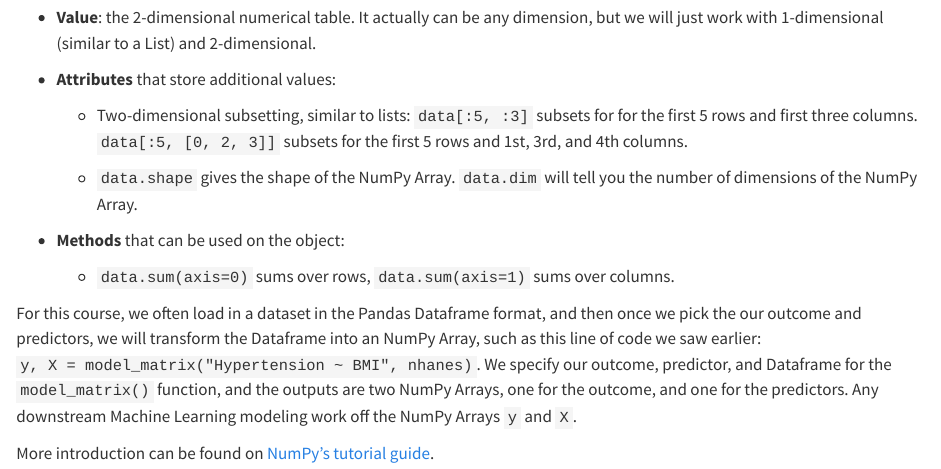
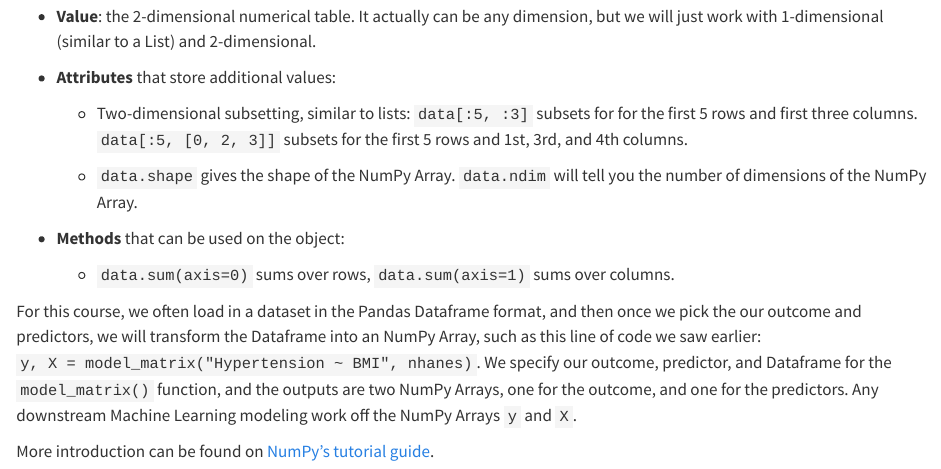
Before and after one commit to fhdsl/Machine-Learning, a Quarto document (01-Problem-Setup.qmd): the page in a window 1100 px wide, from 4190 px down before the commit and from 4220 px down after it, so that both start at the same text. Rendered offline with R 4.5, knitr and Pandoc in place of Quarto, with nearby package versions; some code elsewhere in the file could not run offline; long lines of code are wrapped.

Commit message:
Update 01-Problem-Setup.qmd

```diff
--- a/01-Problem-Setup.qmd
+++ b/01-Problem-Setup.qmd
@@ -184,7 +185,7 @@ So, let's see some examples:
 
     -   Two-dimensional subsetting, similar to lists: `data[:5, :3]` subsets for for the first 5 rows and first three columns. `data[:5, [0, 2, 3]]` subsets for the first 5 rows and 1st, 3rd, and 4th columns.
 
-    -   `data.shape` gives the shape of the NumPy Array. `data.dim` will tell you the number of dimensions of the NumPy Array.
+    -   `data.shape` gives the shape of the NumPy Array. `data.ndim` will tell you the number of dimensions of the NumPy Array.
 
 -   **Methods** that can be used on the object:
 
```
Also changed, not shown: 01-Problem-Setup.qmd (1 more changed lines).
